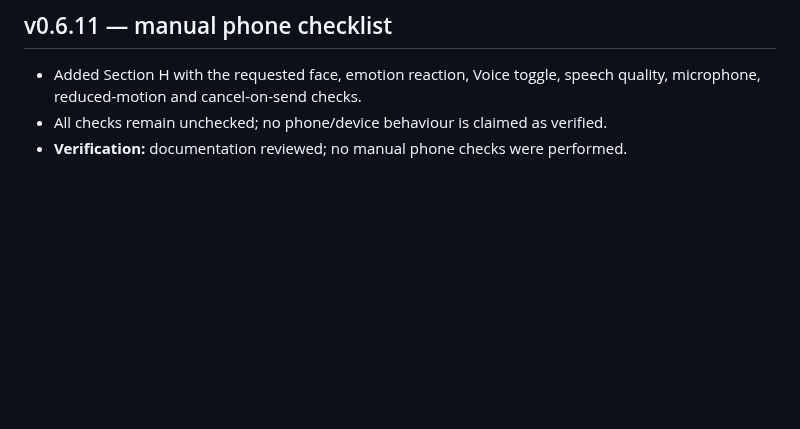
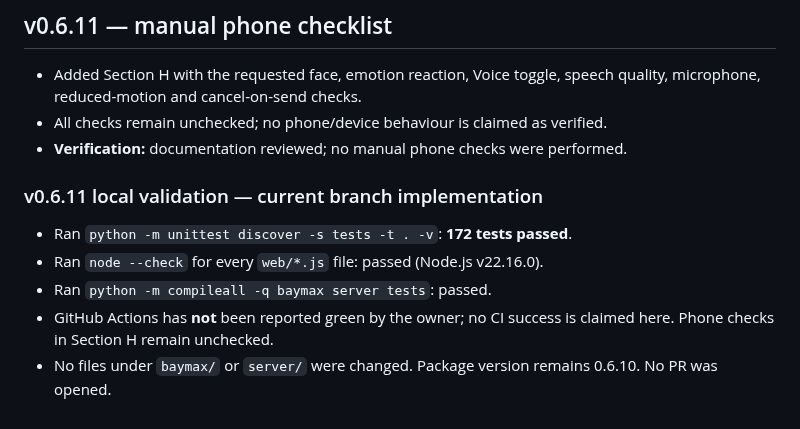
Before and after one commit to pijushpaul001/Tiny-Baymax, a Markdown page: IMPLEMENTATION_LOG.md, the part around the change. GitHub-like rendering; blank space fills up the shorter version.

Commit message:
docs: record v0.6.11 local verification

```diff
--- a/IMPLEMENTATION_LOG.md
+++ b/IMPLEMENTATION_LOG.md
@@ -531,3 +531,12 @@ Earlier Rounds 1–4 hardening work remains in the branch history and included r
 - Added Section H with the requested face, emotion reaction, Voice toggle, speech quality, microphone, reduced-motion and cancel-on-send checks.
 - All checks remain unchecked; no phone/device behaviour is claimed as verified.
 - **Verification:** documentation reviewed; no manual phone checks were performed.
+
+
+### v0.6.11 local validation — current branch implementation
+
+- Ran `python -m unittest discover -s tests -t . -v`: **172 tests passed**.
+- Ran `node --check` for every `web/*.js` file: passed (Node.js v22.16.0).
+- Ran `python -m compileall -q baymax server tests`: passed.
+- GitHub Actions has **not** been reported green by the owner; no CI success is claimed here. Phone checks in Section H remain unchecked.
+- No files under `baymax/` or `server/` were changed. Package version remains 0.6.10. No PR was opened.
```
